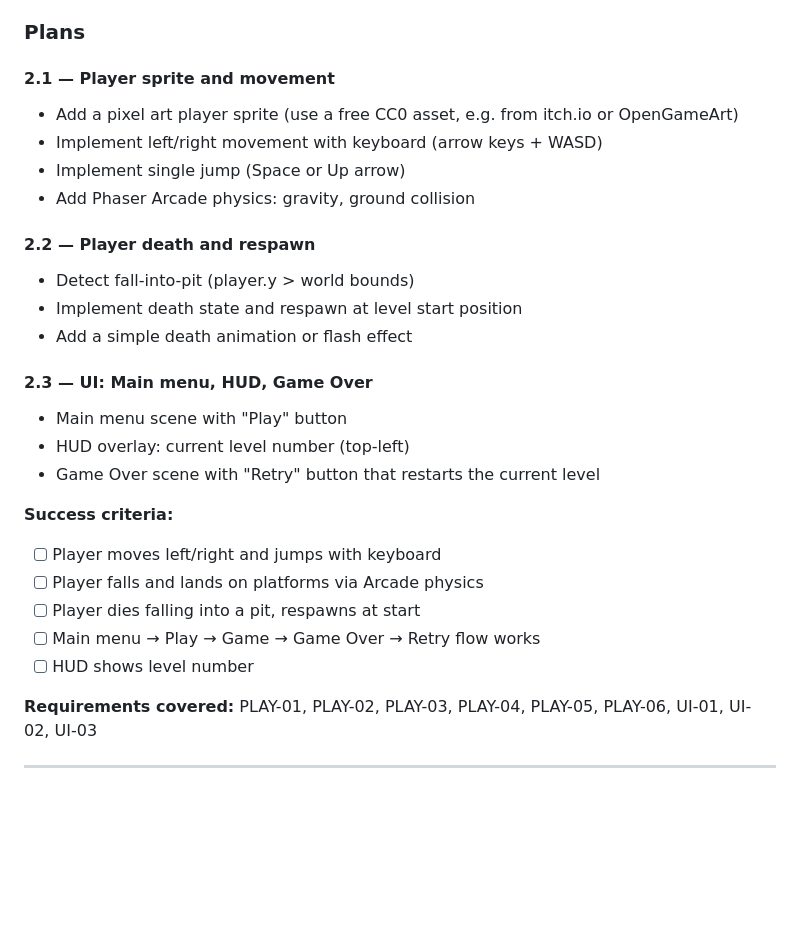
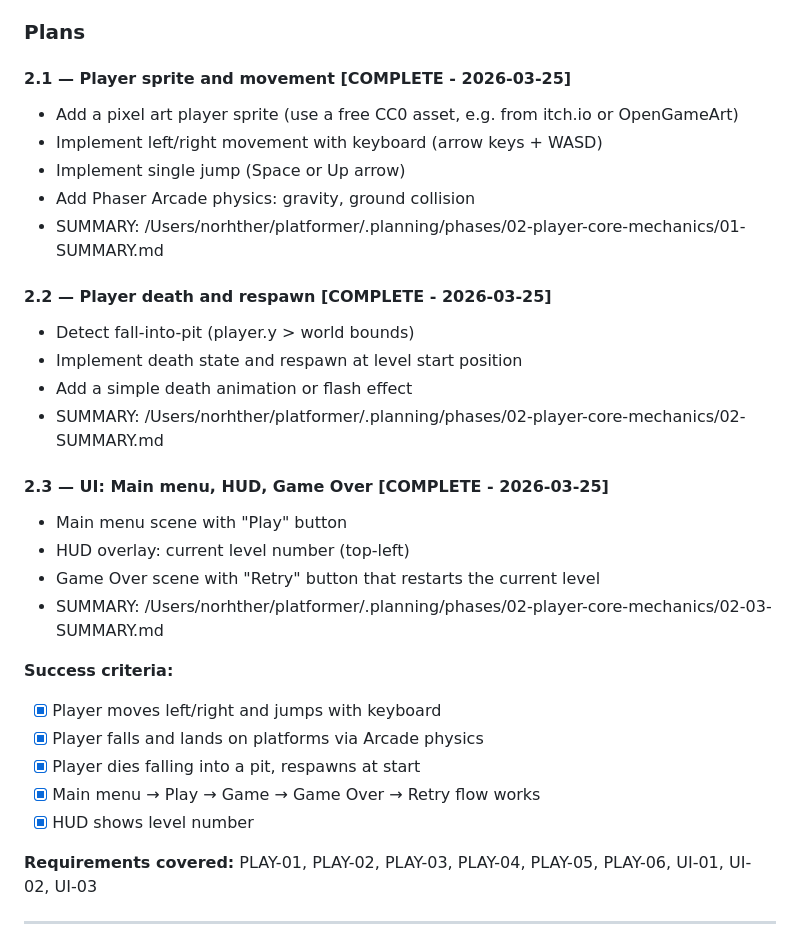
Before and after one commit to norhther/platformer, a Markdown page: .planning/ROADMAP.md, the part around the change. Drawn GitHub-style; blank space fills up the shorter version.

```diff
--- a/.planning/ROADMAP.md
+++ b/.planning/ROADMAP.md
@@ -44,28 +44,31 @@
 
 ### Plans
 
-#### 2.1 — Player sprite and movement
+#### 2.1 — Player sprite and movement [COMPLETE - 2026-03-25]
 - Add a pixel art player sprite (use a free CC0 asset, e.g. from itch.io or OpenGameArt)
 - Implement left/right movement with keyboard (arrow keys + WASD)
 - Implement single jump (Space or Up arrow)
 - Add Phaser Arcade physics: gravity, ground collision
+- SUMMARY: /Users/norhther/platformer/.planning/phases/02-player-core-mechanics/01-SUMMARY.md
 
-#### 2.2 — Player death and respawn
+#### 2.2 — Player death and respawn [COMPLETE - 2026-03-25]
 - Detect fall-into-pit (player.y > world bounds)
 - Implement death state and respawn at level start position
 - Add a simple death animation or flash effect
+- SUMMARY: /Users/norhther/platformer/.planning/phases/02-player-core-mechanics/02-SUMMARY.md
 
-#### 2.3 — UI: Main menu, HUD, Game Over
+#### 2.3 — UI: Main menu, HUD, Game Over [COMPLETE - 2026-03-25]
 - Main menu scene with "Play" button
 - HUD overlay: current level number (top-left)
 - Game Over scene with "Retry" button that restarts the current level
+- SUMMARY: /Users/norhther/platformer/.planning/phases/02-player-core-mechanics/02-03-SUMMARY.md
 
 **Success criteria:**
-- [ ] Player moves left/right and jumps with keyboard
-- [ ] Player falls and lands on platforms via Arcade physics
-- [ ] Player dies falling into a pit, respawns at start
-- [ ] Main menu → Play → Game → Game Over → Retry flow works
-- [ ] HUD shows level number
+- [x] Player moves left/right and jumps with keyboard
+- [x] Player falls and lands on platforms via Arcade physics
+- [x] Player dies falling into a pit, respawns at start
+- [x] Main menu → Play → Game → Game Over → Retry flow works
+- [x] HUD shows level number
 
 **Requirements covered:** PLAY-01, PLAY-02, PLAY-03, PLAY-04, PLAY-05, PLAY-06, UI-01, UI-02, UI-03
 
```
Also changed, not shown: .planning/STATE.md (+9 -9 lines).
